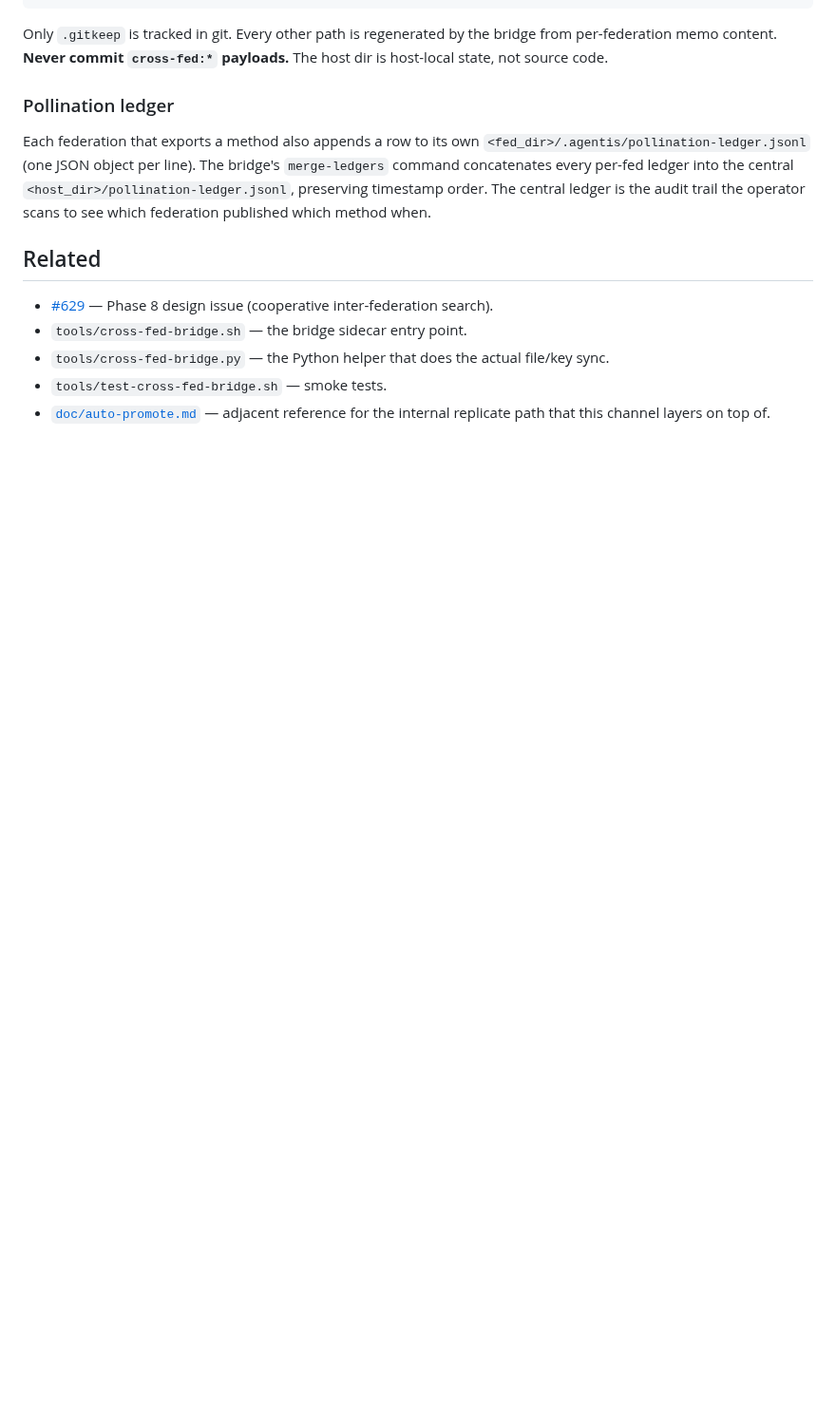
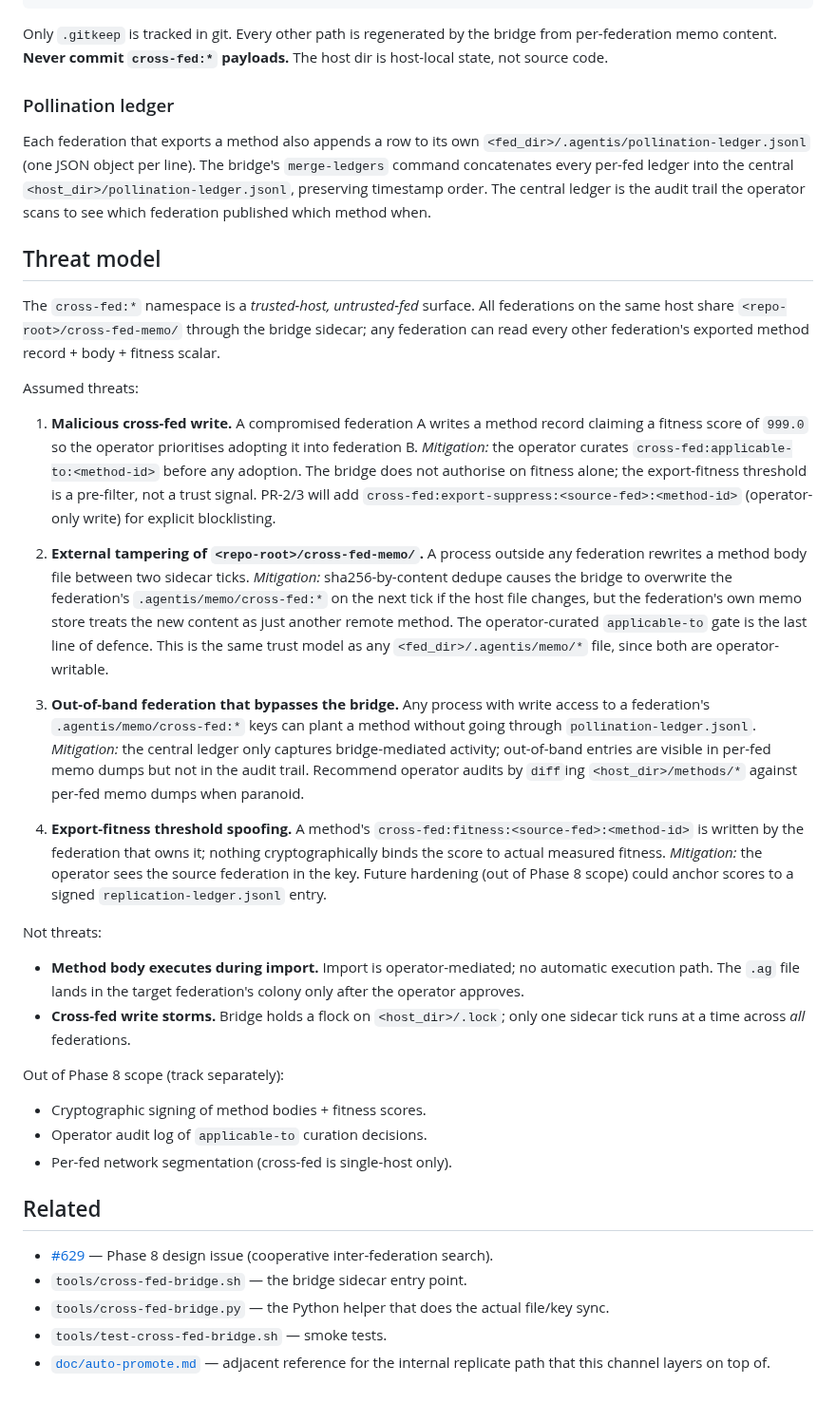
Before and after one commit to Replikanti/agentis-colonies, a Markdown page: doc/cross-fed-memo.md, the part around the change. Shown at 95% size. Rendered like a GitHub page; blank space fills up the shorter version.

Commit message:
docs(phase-8-pr1): add threat-model section to cross-fed-memo.md
QA on #665 flagged missing threat-model section as a PR-2 prerequisite.
Document the 4 assumed threats (malicious cross-fed write, external
host-dir tampering, out-of-band federation bypass, export-fitness
score spoofing) + their mitigations + what is explicitly *not* a
threat (method bodies don't auto-execute on import). Lists 3 hardening
items deferred out of Phase 8 scope.

No code change; doc-only.

Co-Authored-By: Claude Opus 4.7 (1M context) <noreply@anthropic.com>

```diff
--- a/doc/cross-fed-memo.md
+++ b/doc/cross-fed-memo.md
@@ -265,6 +265,65 @@ preserving timestamp order. The central ledger is the audit trail
 the operator scans to see which federation published which method
 when.
 
+## Threat model
+
+The `cross-fed:*` namespace is a *trusted-host, untrusted-fed* surface.
+All federations on the same host share `<repo-root>/cross-fed-memo/`
+through the bridge sidecar; any federation can read every other
+federation's exported method record + body + fitness scalar.
+
+Assumed threats:
+
+1. **Malicious cross-fed write.** A compromised federation A writes a
+   method record claiming a fitness score of `999.0` so the operator
+   prioritises adopting it into federation B. *Mitigation:* the operator
+   curates `cross-fed:applicable-to:<method-id>` before any adoption.
+   The bridge does not authorise on fitness alone; the export-fitness
+   threshold is a pre-filter, not a trust signal. PR-2/3 will add
+   `cross-fed:export-suppress:<source-fed>:<method-id>` (operator-only
+   write) for explicit blocklisting.
+
+2. **External tampering of `<repo-root>/cross-fed-memo/`.** A process
+   outside any federation rewrites a method body file between two
+   sidecar ticks. *Mitigation:* sha256-by-content dedupe causes the
+   bridge to overwrite the federation's `.agentis/memo/cross-fed:*` on
+   the next tick if the host file changes, but the federation's own
+   memo store treats the new content as just another remote method.
+   The operator-curated `applicable-to` gate is the last line of
+   defence. This is the same trust model as any
+   `<fed_dir>/.agentis/memo/*` file, since both are operator-writable.
+
+3. **Out-of-band federation that bypasses the bridge.** Any process
+   with write access to a federation's `.agentis/memo/cross-fed:*` keys
+   can plant a method without going through `pollination-ledger.jsonl`.
+   *Mitigation:* the central ledger only captures bridge-mediated
+   activity; out-of-band entries are visible in per-fed memo dumps but
+   not in the audit trail. Recommend operator audits by `diff`ing
+   `<host_dir>/methods/*` against per-fed memo dumps when paranoid.
+
+4. **Export-fitness threshold spoofing.** A method's
+   `cross-fed:fitness:<source-fed>:<method-id>` is written by the
+   federation that owns it; nothing cryptographically binds the score
+   to actual measured fitness. *Mitigation:* the operator sees the
+   source federation in the key. Future hardening (out of Phase 8
+   scope) could anchor scores to a signed `replication-ledger.jsonl`
+   entry.
+
+Not threats:
+
+- **Method body executes during import.** Import is operator-mediated;
+  no automatic execution path. The `.ag` file lands in the target
+  federation's colony only after the operator approves.
+- **Cross-fed write storms.** Bridge holds a flock on
+  `<host_dir>/.lock`; only one sidecar tick runs at a time across
+  *all* federations.
+
+Out of Phase 8 scope (track separately):
+
+- Cryptographic signing of method bodies + fitness scores.
+- Operator audit log of `applicable-to` curation decisions.
+- Per-fed network segmentation (cross-fed is single-host only).
+
 ## Related
 
 - [#629](https://github.com/Replikanti/agentis-colonies/issues/629) —
```
